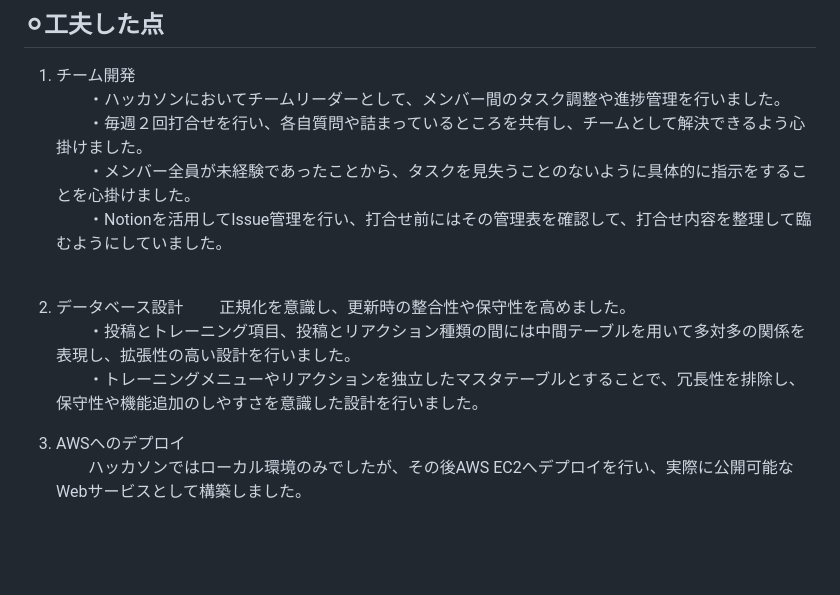
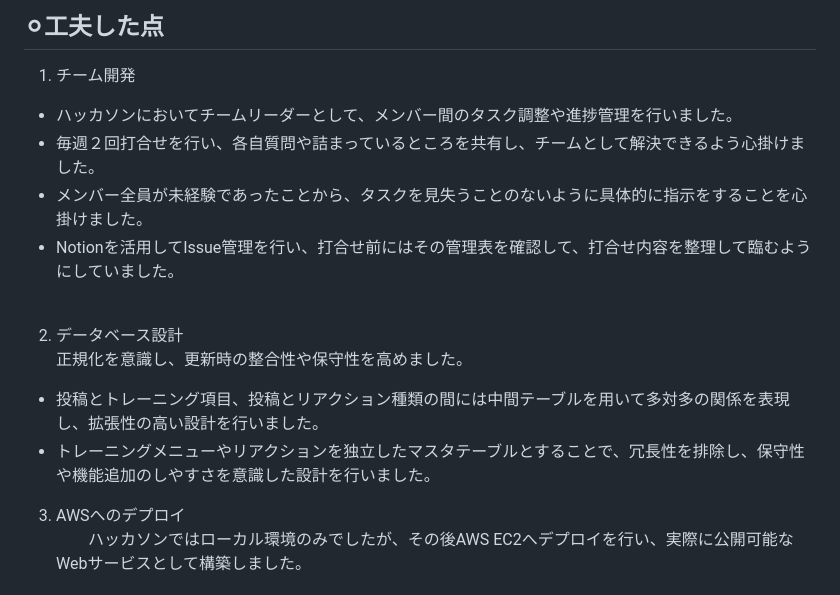
Before and after one commit to RT-Team-G/hackathon_TeamG, a Markdown page: README.md, the part around the change. Drawn GitHub-style; blank space fills up the shorter version.

```diff
--- a/README.md
+++ b/README.md
@@ -83,15 +83,15 @@ MySQL
 
 ## ⚪︎工夫した点
 1. チーム開発
-　　・ハッカソンにおいてチームリーダーとして、メンバー間のタスク調整や進捗管理を行いました。
-　　・毎週２回打合せを行い、各自質問や詰まっているところを共有し、チームとして解決できるよう心掛けました。
-　　・メンバー全員が未経験であったことから、タスクを見失うことのないように具体的に指示をすることを心掛けました。
-　　・Notionを活用してIssue管理を行い、打合せ前にはその管理表を確認して、打合せ内容を整理して臨むようにしていました。
+- ハッカソンにおいてチームリーダーとして、メンバー間のタスク調整や進捗管理を行いました。
+- 毎週２回打合せを行い、各自質問や詰まっているところを共有し、チームとして解決できるよう心掛けました。
+- メンバー全員が未経験であったことから、タスクを見失うことのないように具体的に指示をすることを心掛けました。
+- Notionを活用してIssue管理を行い、打合せ前にはその管理表を確認して、打合せ内容を整理して臨むようにしていました。
 
 2. データベース設計
-　　正規化を意識し、更新時の整合性や保守性を高めました。
-　　・投稿とトレーニング項目、投稿とリアクション種類の間には中間テーブルを用いて多対多の関係を表現し、拡張性の高い設計を行いました。
-　　・トレーニングメニューやリアクションを独立したマスタテーブルとすることで、冗長性を排除し、保守性や機能追加のしやすさを意識した設計を行いました。
+  正規化を意識し、更新時の整合性や保守性を高めました。
+- 投稿とトレーニング項目、投稿とリアクション種類の間には中間テーブルを用いて多対多の関係を表現し、拡張性の高い設計を行いました。
+- トレーニングメニューやリアクションを独立したマスタテーブルとすることで、冗長性を排除し、保守性や機能追加のしやすさを意識した設計を行いました。
 
 3. AWSへのデプロイ
 　　ハッカソンではローカル環境のみでしたが、その後AWS EC2へデプロイを行い、実際に公開可能なWebサービスとして構築しました。
```
